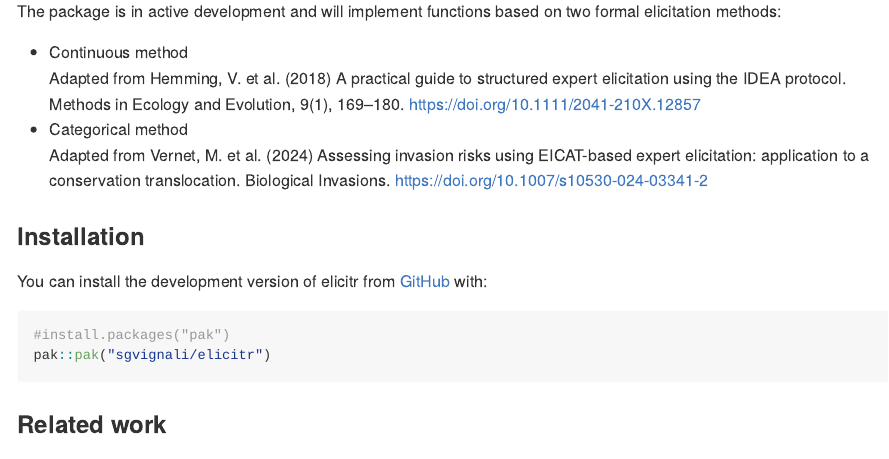
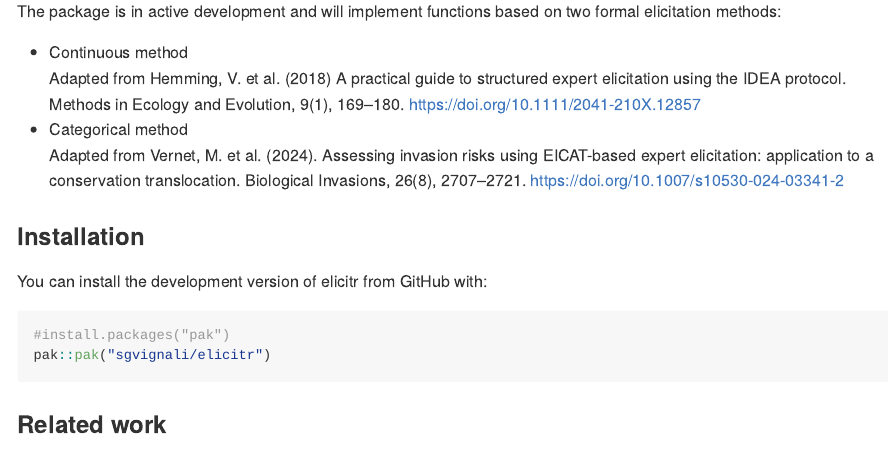
Before and after one commit to CREWdecisions/elicitr, an R Markdown document (README.Rmd): the page in a window 1100 px wide, from 190 px down. The pictures show the output file README.md that the author committed with the source, drawn offline in the style of GitHub; badge pictures from the web are left out.

Commit message:
Update citation Vernet et al.

````diff
--- a/README.Rmd
+++ b/README.Rmd
@@ -26,11 +26,11 @@ The package is in active development and will implement functions based on two f
 * Continuous method\
   Adapted from Hemming, V. et al. (2018) A practical guide to structured expert elicitation using the IDEA protocol. Methods in Ecology and Evolution, 9(1), 169–180. https://doi.org/10.1111/2041-210X.12857
 * Categorical method\
-  Adapted from Vernet, M. et al. (2024) Assessing invasion risks using EICAT-based expert elicitation: application to a conservation translocation. Biological Invasions. https://doi.org/10.1007/s10530-024-03341-2
+  Adapted from Vernet, M. et al. (2024). Assessing invasion risks using EICAT-based expert elicitation: application to a conservation translocation. Biological Invasions, 26(8), 2707–2721. https://doi.org/10.1007/s10530-024-03341-2
 
 ### Installation
 
-You can install the development version of elicitr from [GitHub](https://github.com/) with:
+You can install the development version of elicitr from GitHub with:
 
 ```r
 #install.packages("pak")
````
Also changed, not shown: README.md, README.Rmd (2 more changed lines).
